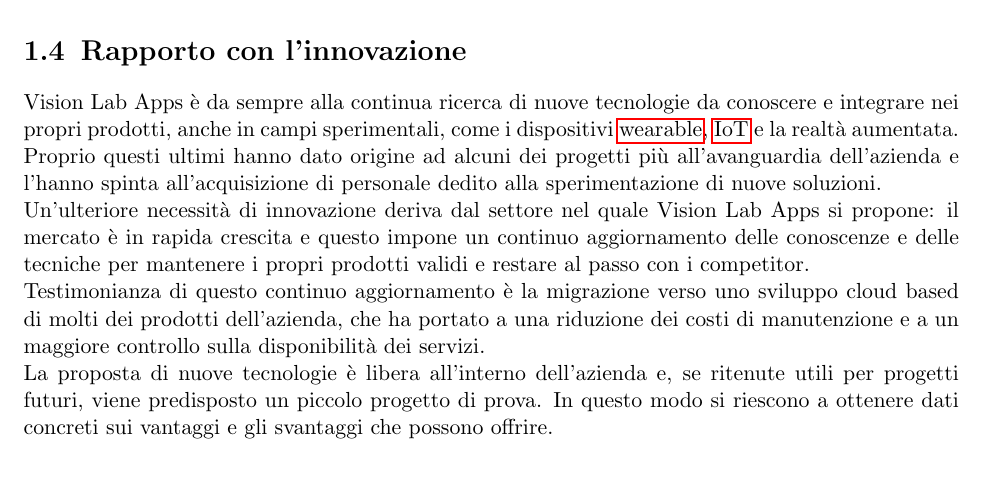
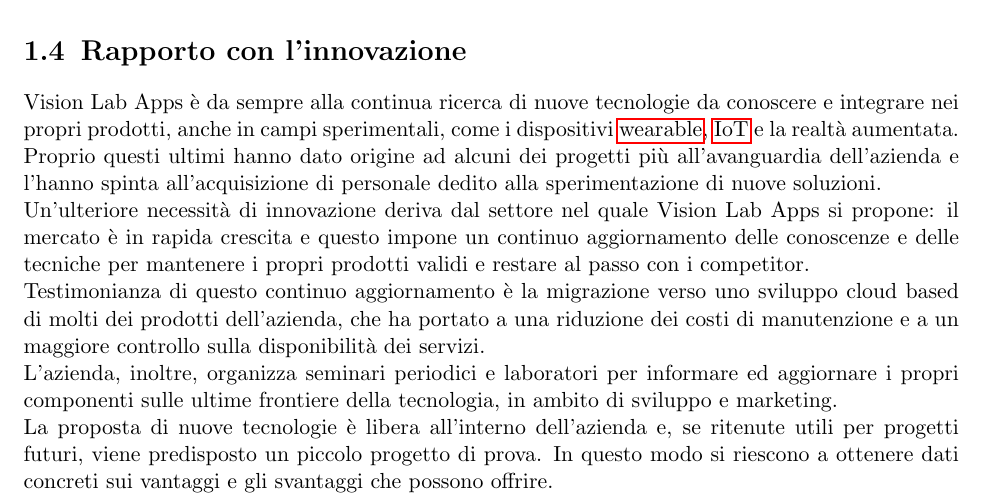
Before and after one commit to bertof/Rapporto-di-fine-stage, a LaTeX thesis (tesi.tex, which reads capitoli/capitolo-1.tex): part of page 13 of 20, cut so that both start at the same text, the shorter picture padded with empty space. Compiled offline with pdfLaTeX.

Commit message:
pick Espansione Rapporto con l'innovazione

```diff
--- a/capitoli/capitolo-1.tex
+++ b/capitoli/capitolo-1.tex
@@ -184,4 +184,6 @@
 \\
 Testimonianza di questo continuo aggiornamento è la migrazione verso uno sviluppo cloud based di molti dei prodotti dell'azienda, che ha portato a una riduzione dei costi di manutenzione e a un maggiore controllo sulla disponibilità dei servizi.
 \\
+L'azienda, inoltre, organizza seminari periodici e laboratori per informare ed aggiornare i propri componenti sulle ultime frontiere della tecnologia, in ambito di sviluppo e marketing.
+\\
 La proposta di nuove tecnologie è libera all'interno dell'azienda e, se ritenute utili per progetti futuri, viene predisposto un piccolo progetto di prova. In questo modo si riescono a ottenere dati concreti sui vantaggi e gli svantaggi che possono offrire.
```
Also changed, not shown: tesi.pdf.
